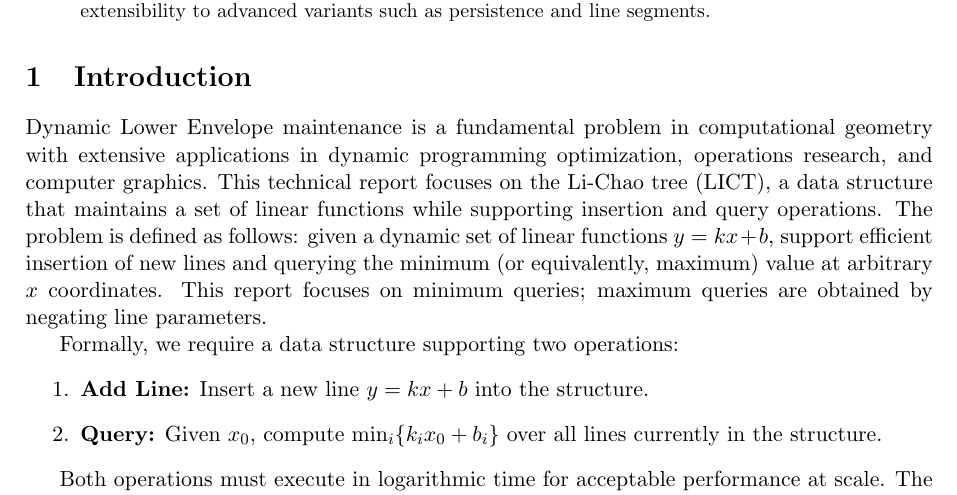
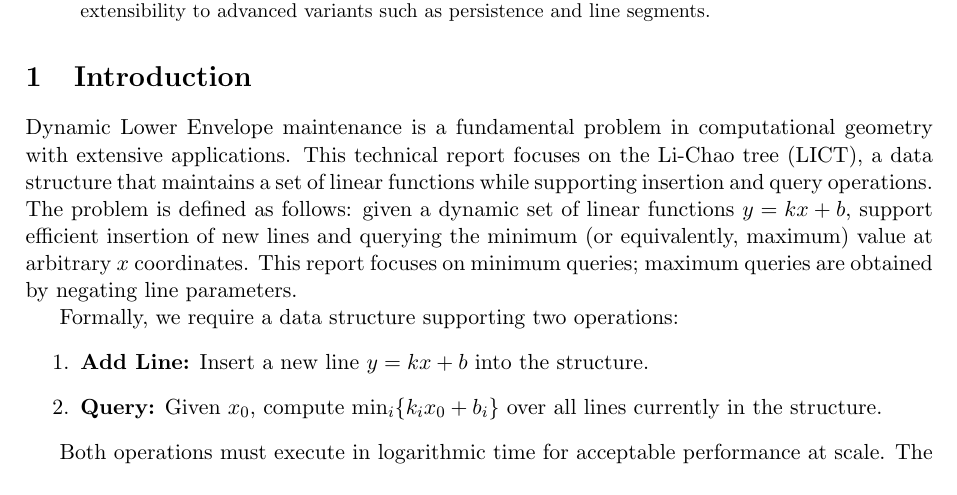
Before and after one commit to chnlich/lichao-tree, a LaTeX paper (doc/report.tex): part of page 1 of 9, cut so that both start at the same text. Compiled offline with pdfLaTeX.

Commit message:
Simplify applications claim in Introduction

```diff
--- a/doc/report.tex
+++ b/doc/report.tex
@@ -50,7 +50,7 @@ The Li-Chao tree (LICT) was informally introduced in a lecture in 2012 and subse
 
 \section{Introduction}
 
-Dynamic Lower Envelope maintenance is a fundamental problem in computational geometry with extensive applications in dynamic programming optimization, operations research, and computer graphics. This technical report focuses on the Li-Chao tree (LICT), a data structure that maintains a set of linear functions while supporting insertion and query operations. The problem is defined as follows: given a dynamic set of linear functions $y = kx + b$, support efficient insertion of new lines and querying the minimum (or equivalently, maximum) value at arbitrary $x$ coordinates. This report focuses on minimum queries; maximum queries are obtained by negating line parameters.
+Dynamic Lower Envelope maintenance is a fundamental problem in computational geometry with extensive applications. This technical report focuses on the Li-Chao tree (LICT), a data structure that maintains a set of linear functions while supporting insertion and query operations. The problem is defined as follows: given a dynamic set of linear functions $y = kx + b$, support efficient insertion of new lines and querying the minimum (or equivalently, maximum) value at arbitrary $x$ coordinates. This report focuses on minimum queries; maximum queries are obtained by negating line parameters.
 
 Formally, we require a data structure supporting two operations:
 \begin{enumerate}
```
